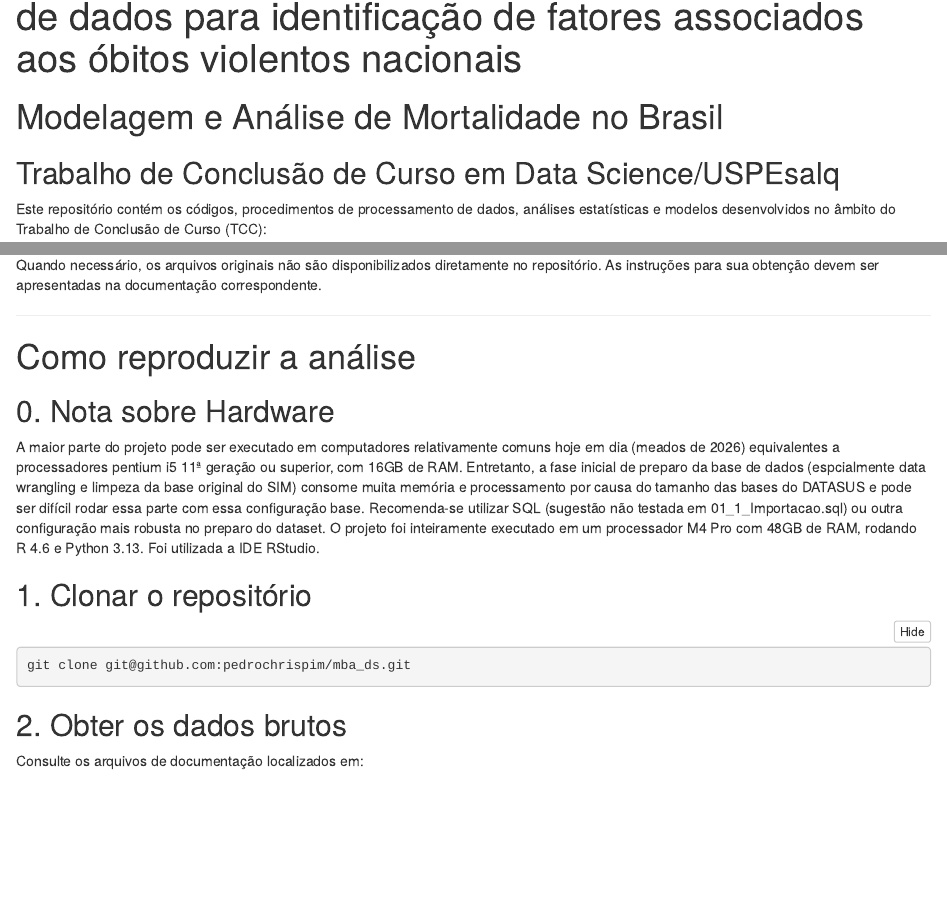
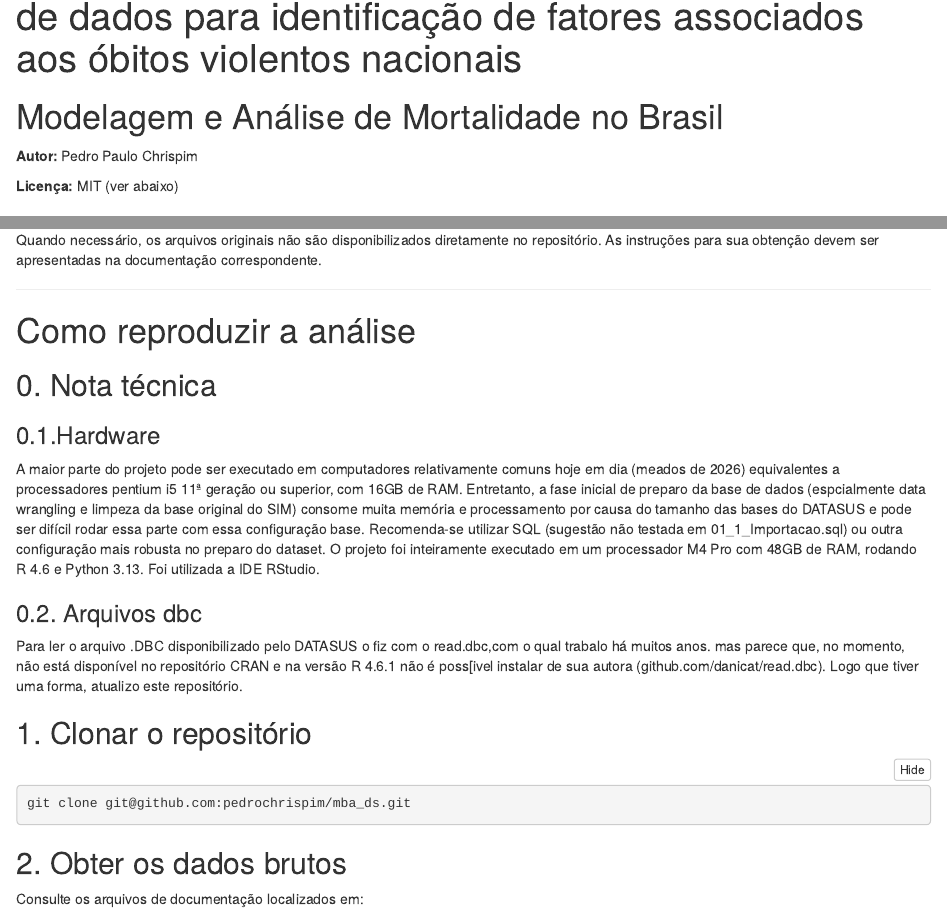
Before and after one commit to pedrochrispim/mba_ds, an R Markdown document (ReadMe.rmd): the page in a window 1100 px wide, from 70 px down, and a second part further down, joined at a grey line. The pictures show the output file ReadMe.nb.html that the author committed with the source, opened offline.

Commit message:
read.dbc

```diff
--- a/ReadMe.rmd
+++ b/ReadMe.rmd
@@ -4,6 +4,10 @@ output: html_notebook
 ---
 
 # Modelagem e Análise de Mortalidade no Brasil
+
+**Autor:** Pedro Paulo Chrispim
+
+**Licença:** MIT (ver abaixo)
 
 ## Trabalho de Conclusão de Curso em Data Science/USPEsalq
 
@@ -138,9 +142,15 @@ Quando necessário, os arquivos originais não são disponibilizados diretamente
 
 # Como reproduzir a análise
 
-## 0. Nota sobre Hardware
+## 0. Nota técnica
+
+### 0.1.Hardware
 
 A maior parte do projeto pode ser executado em computadores relativamente comuns hoje em dia (meados de 2026) equivalentes a processadores pentium i5 11ª geração ou superior, com 16GB de RAM. Entretanto, a fase inicial de preparo da base de dados (espcialmente data wrangling e limpeza da base original do SIM) consome muita memória e processamento por causa do tamanho das bases do DATASUS e pode ser difícil rodar essa parte com essa configuração base. Recomenda-se utilizar SQL (sugestão não testada em 01_1_Importacao.sql) ou outra configuração mais robusta no preparo do dataset. O projeto foi inteiramente executado em um processador M4 Pro com 48GB de RAM, rodando R 4.6 e Python 3.13. Foi utilizada a IDE RStudio.
+
+### 0.2. Arquivos dbc
+
+Para ler o arquivo .DBC disponibilizado pelo DATASUS o fiz com o read.dbc,com o qual trabalo há muitos anos. mas parece que, no momento, não está disponível no repositório CRAN e na versão R 4.6.1 não é poss[ivel instalar de sua autora (github.com/danicat/read.dbc). Logo que tiver uma forma, atualizo este repositório.
 
 ## 1. Clonar o repositório
 
```
Also changed, not shown: script/tcc_defesa.qmd (+1 -0 lines), ReadMe.nb.html.
